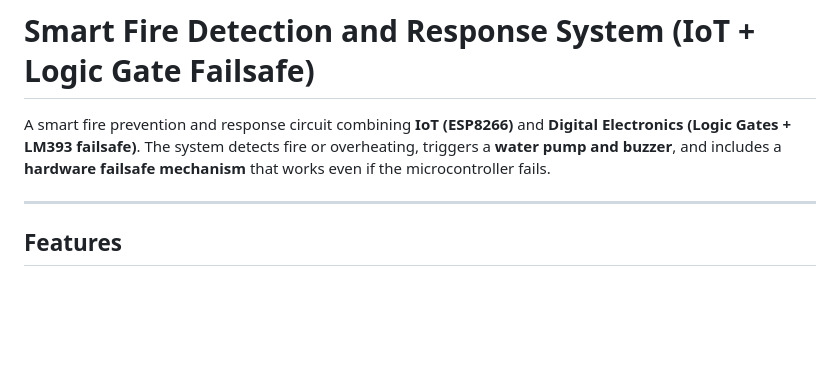
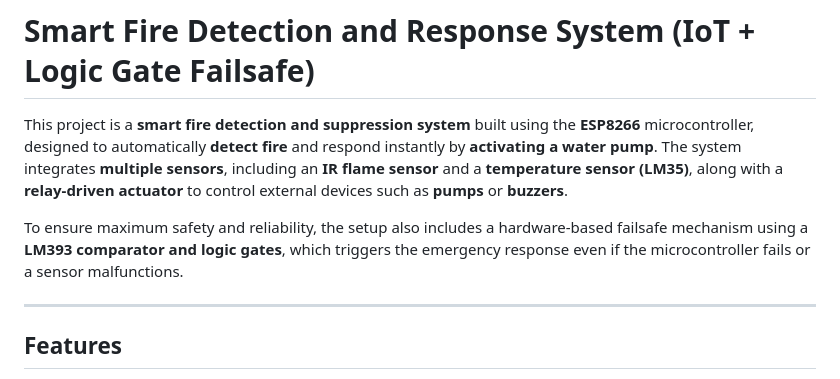
Before and after one commit to AlcesOzdst/Smart-Fire-Detection-IoT, a Markdown page: README.md, the part around the change. Drawn GitHub-style; blank space fills up the shorter version.

Commit message:
Enhance README with detailed project overview
Expanded project description to include sensor details and failsafe mechanism.

```diff
--- a/README.md
+++ b/README.md
@@ -1,7 +1,8 @@
 # Smart Fire Detection and Response System (IoT + Logic Gate Failsafe)
 
-A smart fire prevention and response circuit combining **IoT (ESP8266)** and **Digital Electronics (Logic Gates + LM393 failsafe)**.
-The system detects fire or overheating, triggers a **water pump and buzzer**, and includes a **hardware failsafe mechanism** that works even if the microcontroller fails.
+This project is a **smart fire detection and suppression system** built using the **ESP8266** microcontroller, designed to automatically **detect fire** and respond instantly by **activating a water pump**. The system integrates **multiple sensors**, including an **IR flame sensor** and a **temperature sensor (LM35)**, along with a **relay-driven actuator** to control external devices such as **pumps** or **buzzers**.
+
+To ensure maximum safety and reliability, the setup also includes a hardware-based failsafe mechanism using a **LM393 comparator and logic gates**, which triggers the emergency response even if the microcontroller fails or a sensor malfunctions.
 
 ---
 
```
